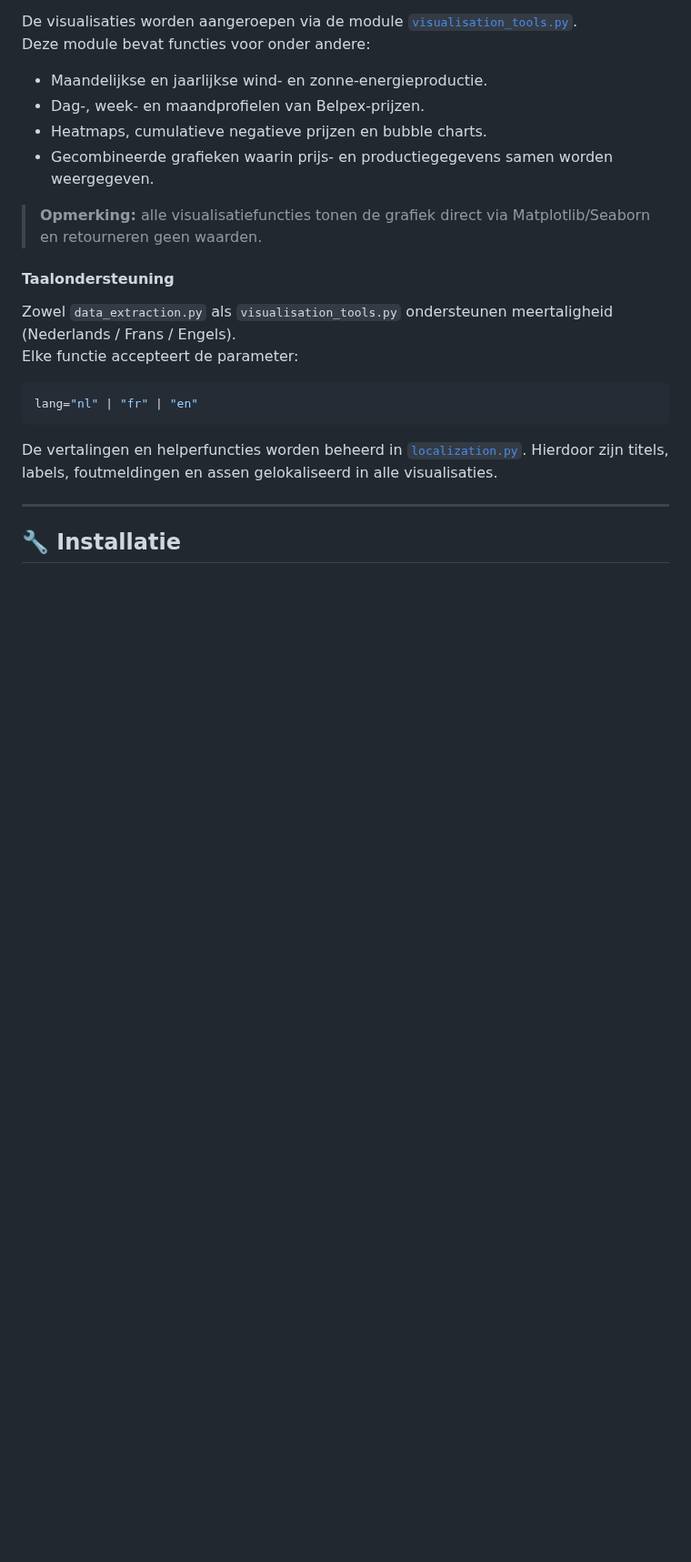
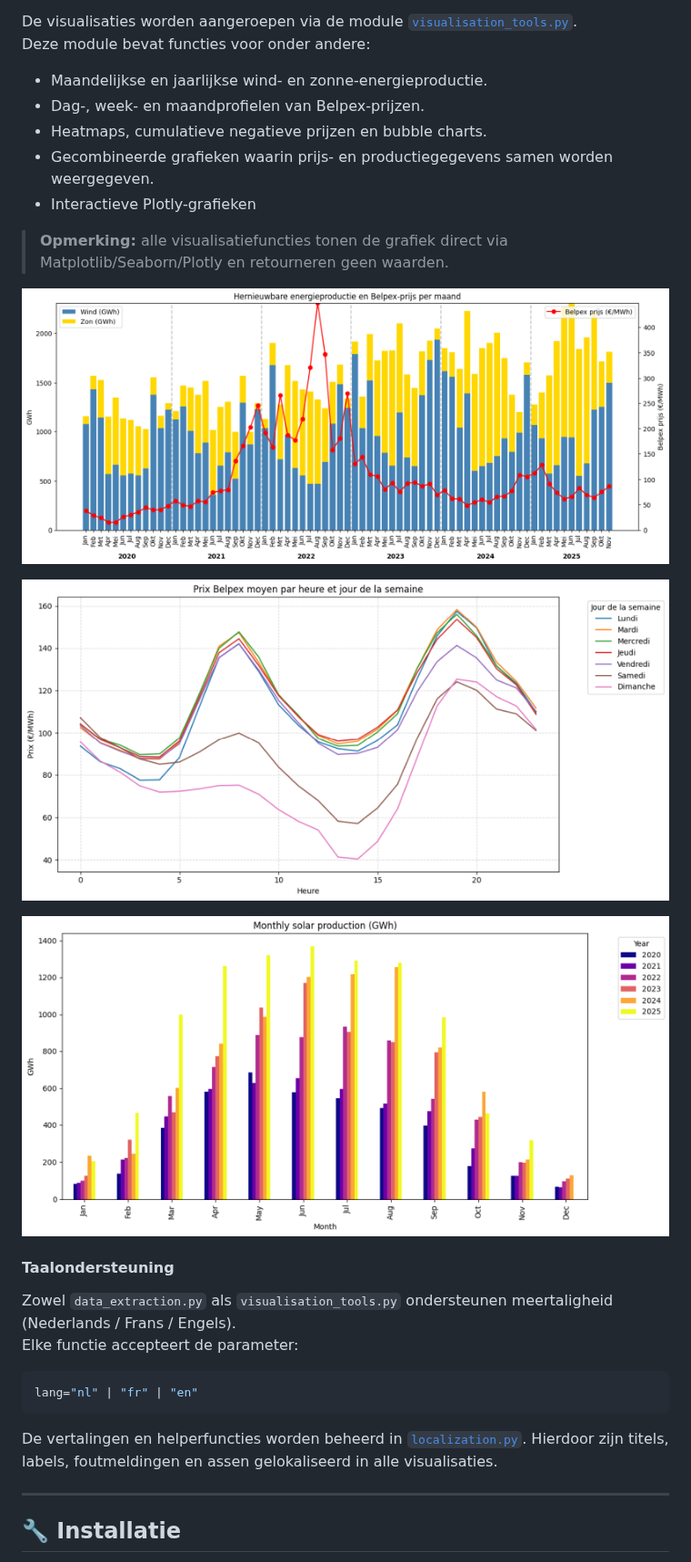
Before and after one commit to LeemanF/DataScientistEindwerkJaar1, a Markdown page: README.md, the part around one of its changes. Shown at 91% size. GitHub-like rendering; pictures changed too: Documents/Images/plot_belpex_hourly.png (added), Documents/Images/plot_combined.png (added), Documents/Images/plot_solar.png (added); blank space fills up the shorter version.

```diff
--- a/README.md
+++ b/README.md
@@ -147,8 +147,15 @@ Deze module bevat functies voor onder andere:
 - Dag-, week- en maandprofielen van Belpex-prijzen.
 - Heatmaps, cumulatieve negatieve prijzen en bubble charts.
 - Gecombineerde grafieken waarin prijs- en productiegegevens samen worden weergegeven.
+- Interactieve Plotly-grafieken
 
-> **Opmerking:** alle visualisatiefuncties tonen de grafiek direct via Matplotlib/Seaborn en retourneren geen waarden.
+> **Opmerking:** alle visualisatiefuncties tonen de grafiek direct via Matplotlib/Seaborn/Plotly en retourneren geen waarden.
+
+![Hernieuwbare energieproductie en Belpex-prijs per maand](Documents/Images/plot_combined.png)
+
+![Gemiddelde Belpex-prijs per uur per weekdag](Documents/Images/plot_belpex_hourly.png)
+
+![Maandelijkse zonne-energieproductie](Documents/Images/plot_solar.png)
 
 #### Taalondersteuning
 
```
Also changed, not shown: other parts of README.md (+17 -1 lines).
